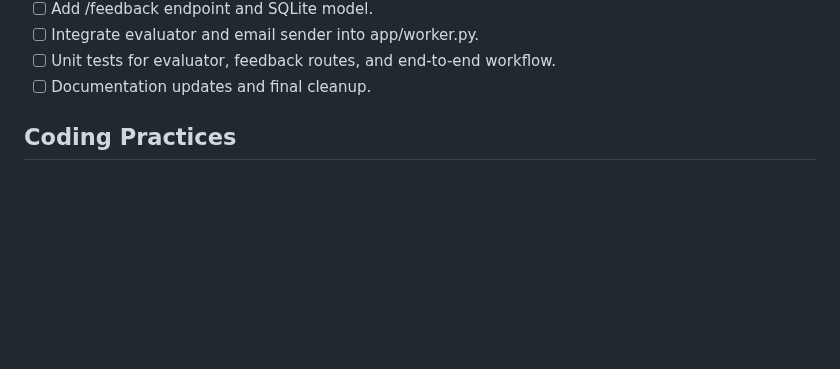
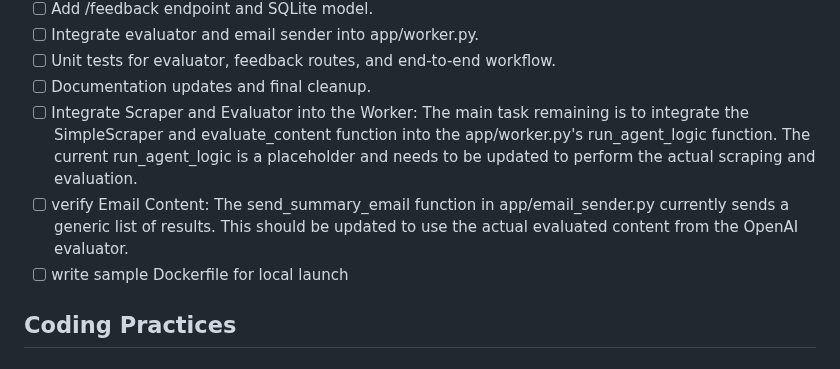
Before and after one commit to helloshowup/SOW2, a Markdown page: README.md, the part around the change. Drawn GitHub-style; blank space fills up the shorter version.

```diff
--- a/README.md
+++ b/README.md
@@ -195,6 +195,9 @@ Focus: Integration & End-to-End Workflow (Estimated 6-10 hours)
 - [ ] Integrate evaluator and email sender into app/worker.py.
 - [ ] Unit tests for evaluator, feedback routes, and end-to-end workflow.
 - [ ] Documentation updates and final cleanup.
+- [ ] Integrate Scraper and Evaluator into the Worker: The main task remaining is to integrate the SimpleScraper and evaluate_content function into the app/worker.py's run_agent_logic function. The current run_agent_logic is a placeholder and needs to be updated to perform the actual scraping and evaluation.
+- [ ] verify Email Content: The send_summary_email function in app/email_sender.py currently sends a generic list of results. This should be updated to use the actual evaluated content from the OpenAI evaluator.
+- [ ] write sample Dockerfile for local launch
 
 ## **Coding Practices**
 
```
